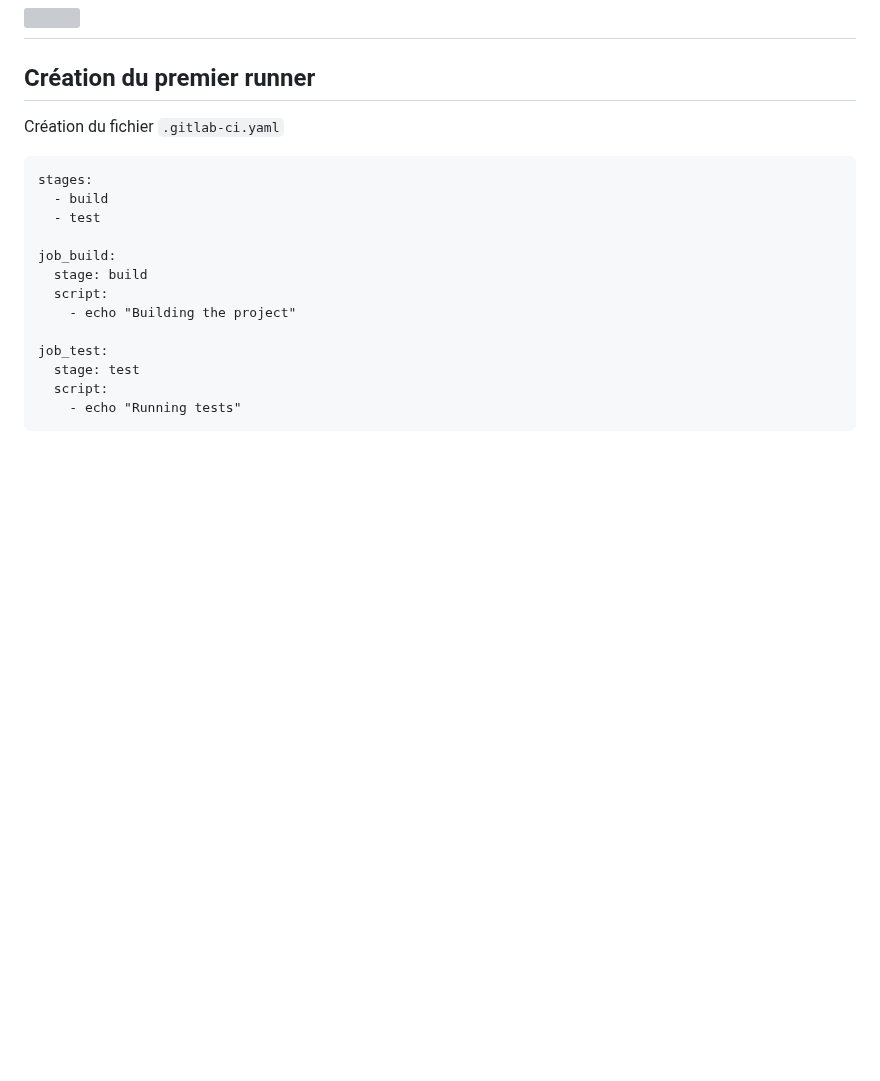
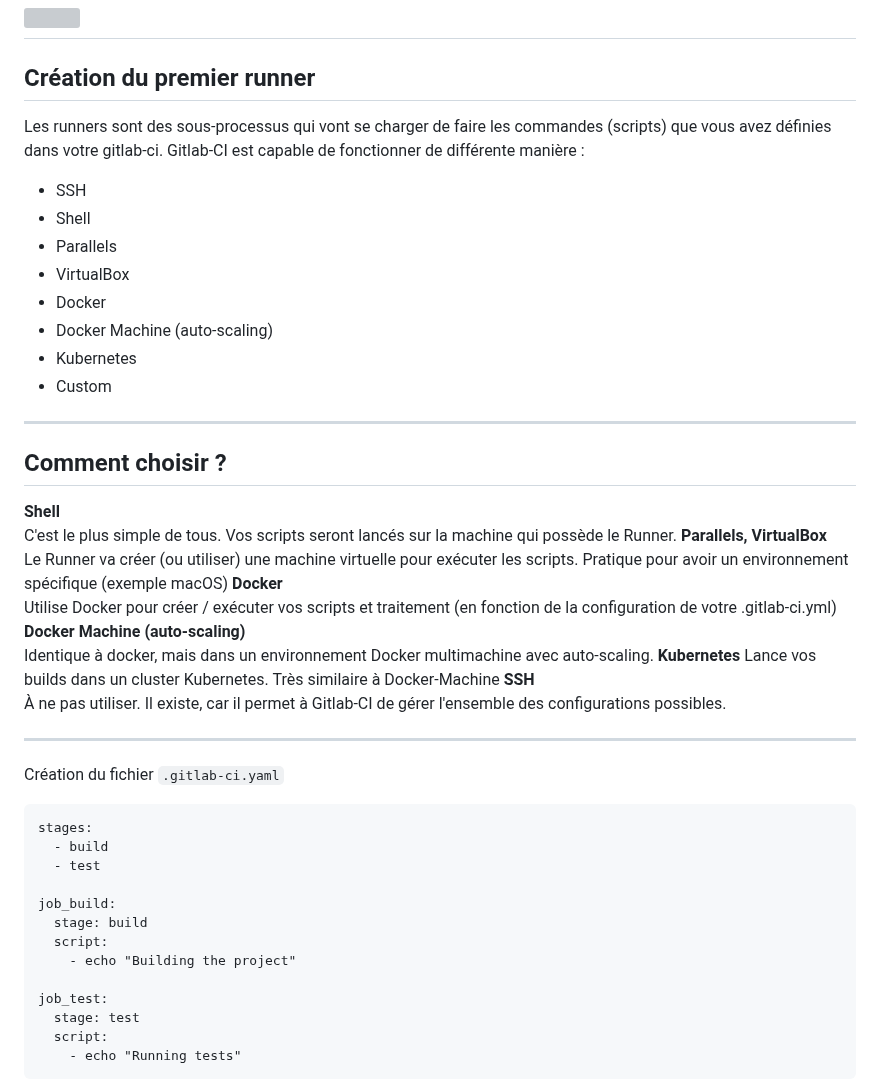
Before and after one commit to becodeorg/DAS-CI-CD, a Markdown page: 03-First-project-and-runner.md, the part around one of its changes. Drawn GitHub-style; blank space fills up the shorter version; grey boxes are pictures that could not be loaded.

````diff
--- a/03-First-project-and-runner.md
+++ b/03-First-project-and-runner.md
@@ -69,6 +69,37 @@ job_deploy:
 ---
 
 ## Création du premier runner
+
+Les runners sont des sous-processus qui vont se charger de faire les commandes (scripts) que vous avez définies dans votre gitlab-ci. Gitlab-CI est capable de fonctionner de différente manière :
+
+- SSH
+- Shell
+- Parallels
+- VirtualBox
+- Docker
+- Docker Machine (auto-scaling)
+- Kubernetes
+- Custom
+
+
+---
+
+## Comment choisir ?
+
+**Shell**
+C'est le plus simple de tous. Vos scripts seront lancés sur la machine qui possède le Runner.
+**Parallels, VirtualBox**
+Le Runner va créer (ou utiliser) une machine virtuelle pour exécuter les scripts. Pratique pour avoir un environnement spécifique (exemple macOS)
+**Docker**
+Utilise Docker pour créer / exécuter vos scripts et traitement (en fonction de la configuration de votre .gitlab-ci.yml)
+**Docker Machine (auto-scaling)**
+Identique à docker, mais dans un environnement Docker multimachine avec auto-scaling.
+**Kubernetes**
+Lance vos builds dans un cluster Kubernetes. Très similaire à Docker-Machine
+**SSH**
+À ne pas utiliser. Il existe, car il permet à Gitlab-CI de gérer l'ensemble des configurations possibles.
+
+---
 Création du fichier ``.gitlab-ci.yaml``
 ```
 stages:
````
Also changed, not shown: other parts of 03-First-project-and-runner.md (+27 -54 lines).
